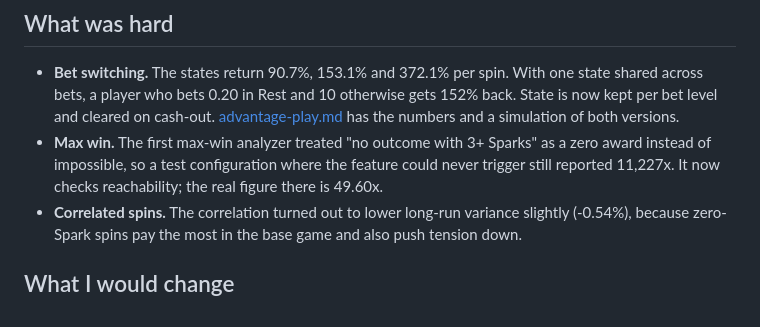
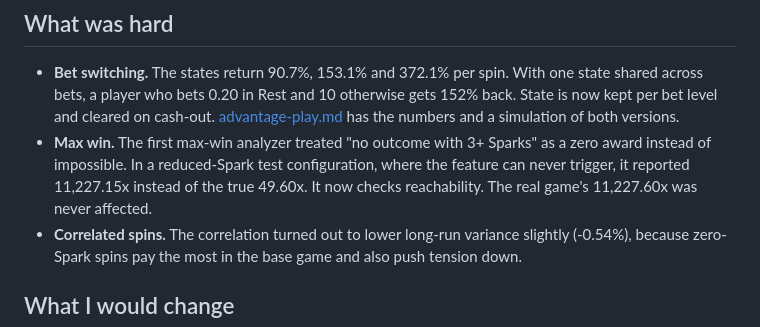
Before and after one commit to walidelkersh/aether-loom, a Markdown page: README.md, the part around the change. Rendered like a GitHub page.

Commit message:
Clarify which configuration the max-win bug affected

```diff
--- a/README.md
+++ b/README.md
@@ -43,8 +43,8 @@ shared code. CI fails if it disagrees with the C# result.
   player who bets 0.20 in Rest and 10 otherwise gets 152% back. State is now kept per bet level and cleared on
   cash-out. [advantage-play.md](docs/advantage-play.md) has the numbers and a simulation of both versions.
 - **Max win.** The first max-win analyzer treated "no outcome with 3+ Sparks" as a zero award instead of
-  impossible, so a test configuration where the feature could never trigger still reported 11,227x. It now
-  checks reachability; the real figure there is 49.60x.
+  impossible. In a reduced-Spark test configuration, where the feature can never trigger, it reported 11,227.15x
+  instead of the true 49.60x. It now checks reachability. The real game's 11,227.60x was never affected.
 - **Correlated spins.** The correlation turned out to lower long-run variance slightly (-0.54%), because
   zero-Spark spins pay the most in the base game and also push tension down.
 
```
